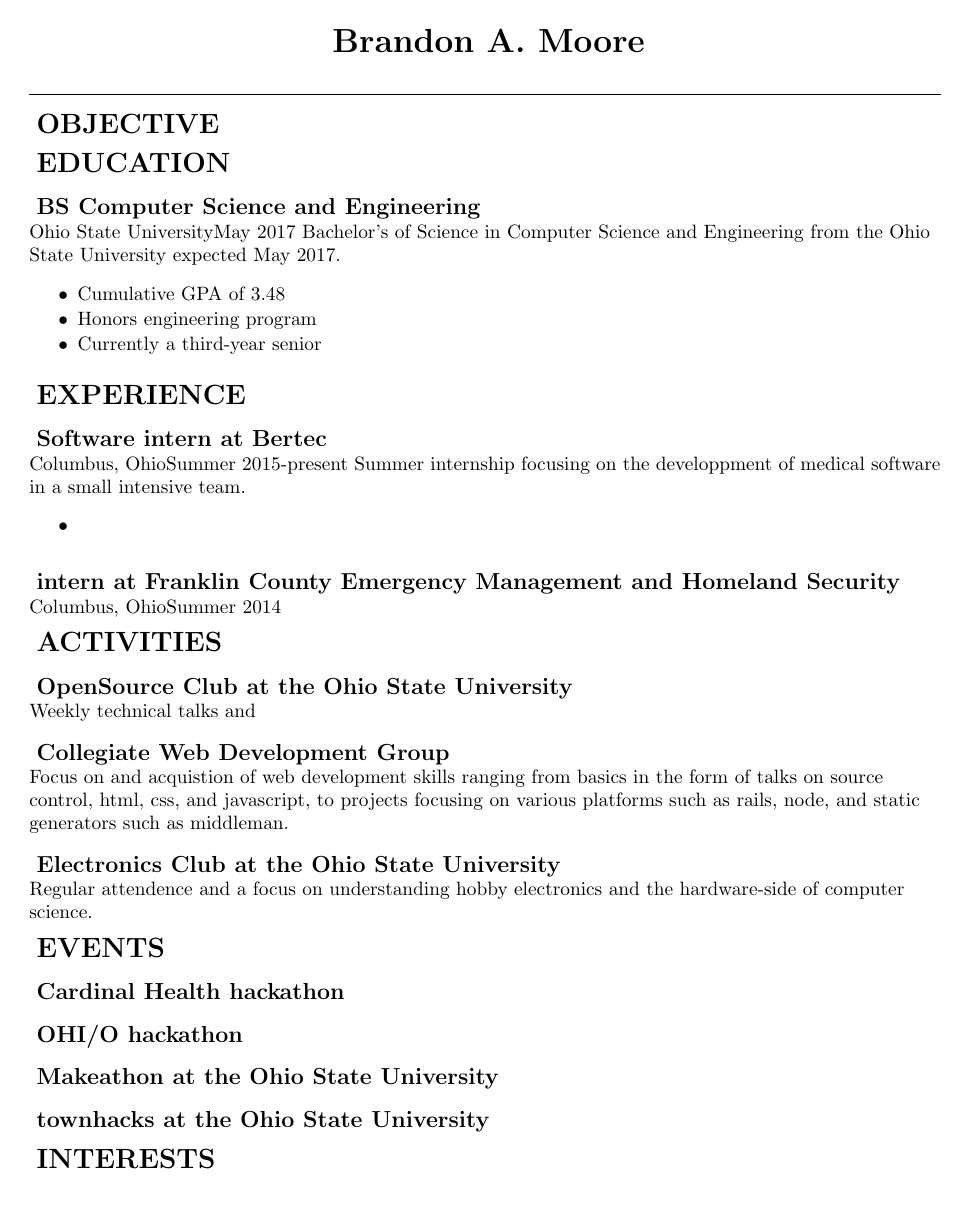
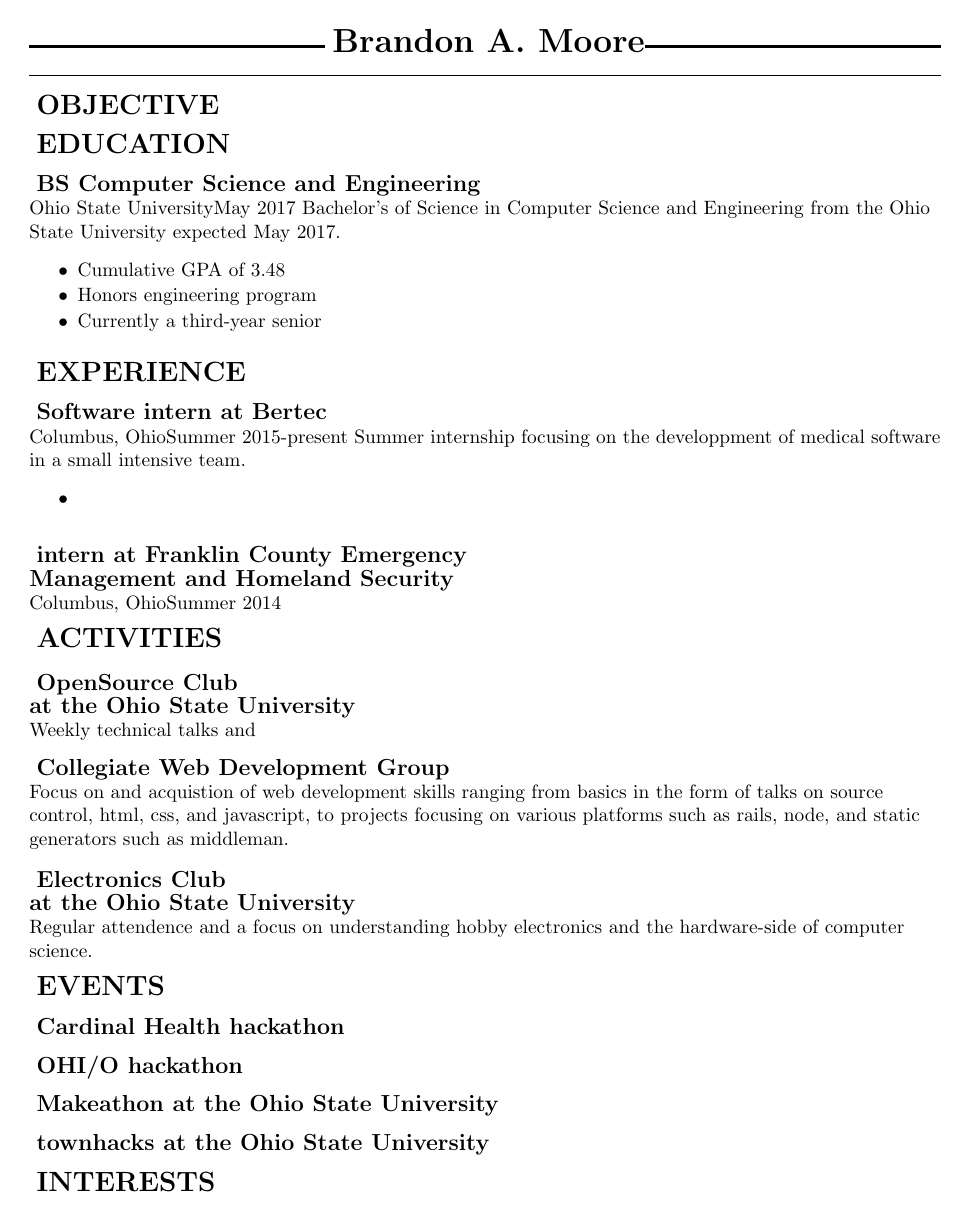
Before and after one commit to moore3071/resume, a LaTeX CV (resume.tex, which reads cv.cls): the whole page. Compiled offline with pdfLaTeX.

Commit message:
Working on title
Still working on making the title how I like it

```diff
--- a/cv.cls
+++ b/cv.cls
@@ -18,14 +18,17 @@
 \newcommand*{\email}[1]{\gdef\@emall{#1}}
 \newcommand*{\github}[1]{\gdef\@github{#1}}
 
+%Thanks to Gonzalo Medina''s answer on tex stack exchange to the question:
+%http://tex.stackexchange.com/questions/32597/vertically-centered-horizontal-rule-filling-the-rest-of-a-line
+\def\Vhrulefill{\noindent\leavevmode\leaders\hrule height 0.9ex depth \dimexpr0.4pt-0.7ex\hfill\kern0pt}
+
 \renewcommand*{\maketitle}{%
 	\newpage
-	\begin{center}%
-		{\textbf{ \LARGE \@author} \par}
-	\end{center}
+%	\begin{center}%
+%		{\textbf{ \LARGE \@author} \par}
+%	\end{center}
+		\Vhrulefill\textbf{ \LARGE\@author}\Vhrulefill \par
 	\noindent\hrulefill
-%	\noindent\makebox[\linewidth]{\rule{\paperwidth}{.4pt}}
-
 }
 
 \renewcommand*{\section}[1]{
@@ -39,6 +42,7 @@
 \renewcommand*{\subsection}[1]{
 	\goodbreak
 	\par
+	\noindent
 	\flushleft{\textbf{ \large {#1}}}
 	\par
 }
--- a/resume.tex
+++ b/resume.tex
@@ -22,16 +22,16 @@
 				\item
 			\end{itemize}
 
-		\subsection{intern at Franklin County Emergency Management and Homeland Security}{Columbus, Ohio}{Summer 2014}
+		\subsection{intern at Franklin County Emergency\\ Management and Homeland Security}{Columbus, Ohio}{Summer 2014}
 
 	\section{activities}
-		\subsection{OpenSource Club at the Ohio State University}
+		\subsection{OpenSource Club\\ at the Ohio State University}
 			Weekly technical talks and
 
 		\subsection{Collegiate Web Development Group}
 			Focus on and acquistion of web development skills ranging from basics in the form of talks on source control, html, css, and javascript, to projects focusing on various platforms such as rails, node, and static generators such as middleman.
 
-		\subsection{Electronics Club at the Ohio State University}
+		\subsection{Electronics Club\\ at the Ohio State University}
 			Regular attendence and a focus on understanding hobby electronics and the hardware-side of computer science.
 
 	\section{events}
```
